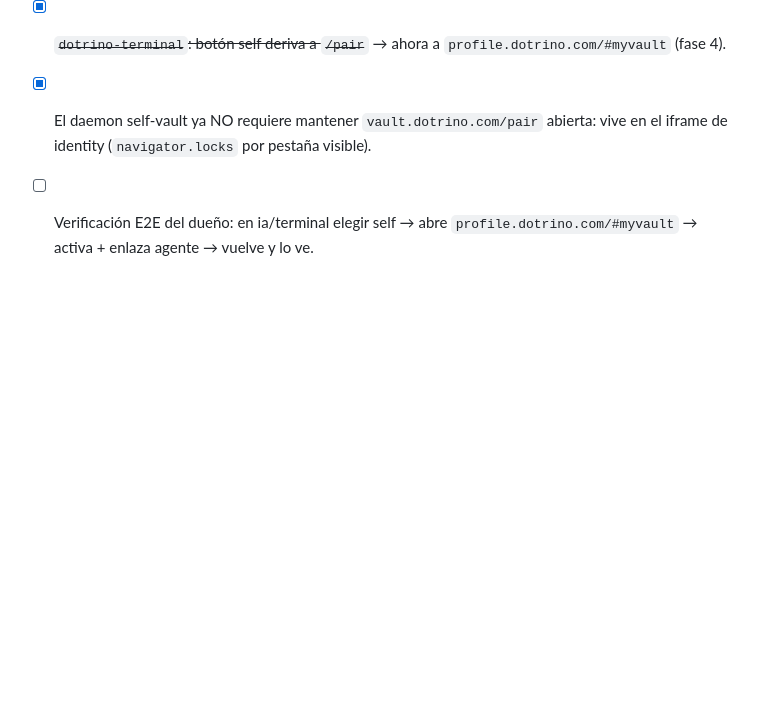
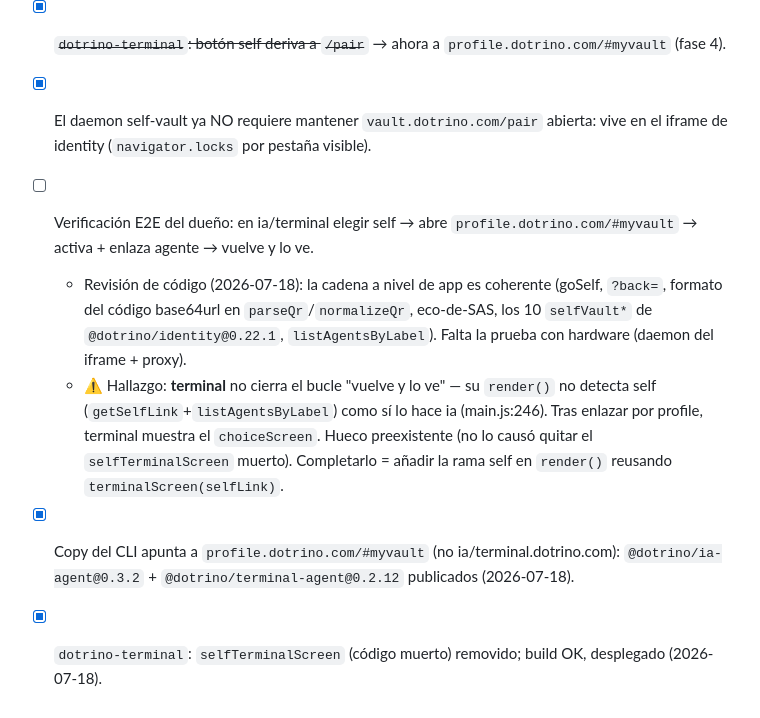
Before and after one commit to imdotrino/dotrino-ia, a Markdown page: CHECKLIST.md, the part around the change. GitHub-like rendering; blank space fills up the shorter version.

Commit message:
docs(checklist): estado self-vault 2026-07-18 — copy CLI y dead code hechos; hallazgo terminal
Co-Authored-By: Claude Opus 4.8 <noreply@anthropic.com>

```diff
--- a/CHECKLIST.md
+++ b/CHECKLIST.md
@@ -143,3 +143,16 @@
 - [x] ~~`dotrino-terminal`: botón self deriva a `/pair`~~ → ahora a `profile.dotrino.com/#myvault` (fase 4).
 - [x] El daemon self-vault ya NO requiere mantener `vault.dotrino.com/pair` abierta: vive en el iframe de identity (`navigator.locks` por pestaña visible).
 - [ ] Verificación E2E del dueño: en ia/terminal elegir self → abre `profile.dotrino.com/#myvault` → activa + enlaza agente → vuelve y lo ve.
+  - Revisión de código (2026-07-18): la cadena a nivel de app es coherente (goSelf,
+    `?back=`, formato del código base64url en `parseQr`/`normalizeQr`, eco-de-SAS,
+    los 10 `selfVault*` de `@dotrino/identity@0.22.1`, `listAgentsByLabel`). Falta la
+    prueba con hardware (daemon del iframe + proxy).
+  - ⚠️ Hallazgo: **terminal** no cierra el bucle "vuelve y lo ve" — su `render()` no
+    detecta self (`getSelfLink`+`listAgentsByLabel`) como sí lo hace ia (main.js:246).
+    Tras enlazar por profile, terminal muestra el `choiceScreen`. Hueco preexistente
+    (no lo causó quitar el `selfTerminalScreen` muerto). Completarlo = añadir la rama
+    self en `render()` reusando `terminalScreen(selfLink)`.
+- [x] Copy del CLI apunta a `profile.dotrino.com/#myvault` (no ia/terminal.dotrino.com):
+  `@dotrino/ia-agent@0.3.2` + `@dotrino/terminal-agent@0.2.12` publicados (2026-07-18).
+- [x] `dotrino-terminal`: `selfTerminalScreen` (código muerto) removido; build OK,
+  desplegado (2026-07-18).
```
